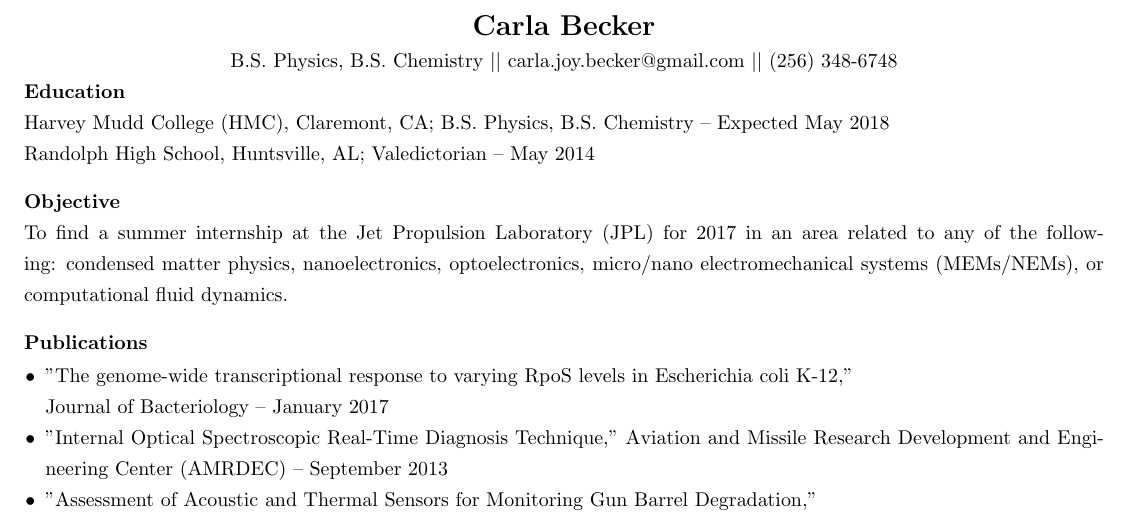
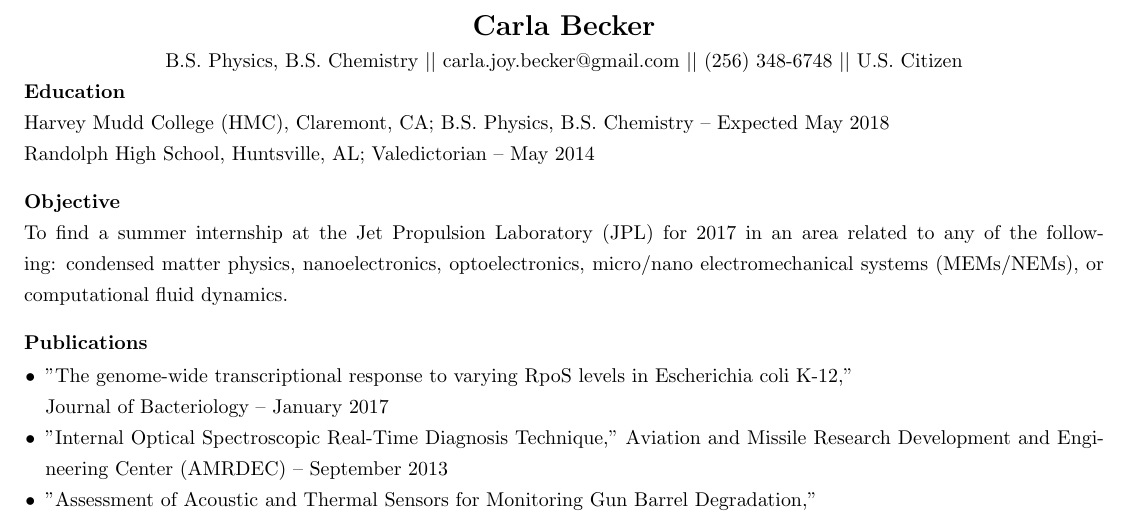
Before and after one commit to carlacupcake/carla-becker-resume, a LaTeX CV (Becker-Current-Resume.tex): part of page 1 of 2, cut so that both start at the same text. Compiled offline with pdfLaTeX.

Commit message:
JPLversion2

```diff
--- a/Becker-Current-Resume.tex
+++ b/Becker-Current-Resume.tex
@@ -8,7 +8,7 @@
 
 % Name and Contact Information
 {\centering \Large \bf Carla Becker \\}
-{\centering B.S. Physics, B.S. Chemistry $\vert \vert$ carla.joy.becker@gmail.com $\vert \vert$ (256) 348-6748 \\}
+{\centering B.S. Physics, B.S. Chemistry $\vert \vert$ carla.joy.becker@gmail.com $\vert \vert$ (256) 348-6748 $\vert \vert$ U.S. Citizen\\}
 
 % Education
 \noindent
```
Also changed, not shown: Becker-Current-Resume.pdf, 2 other files.
